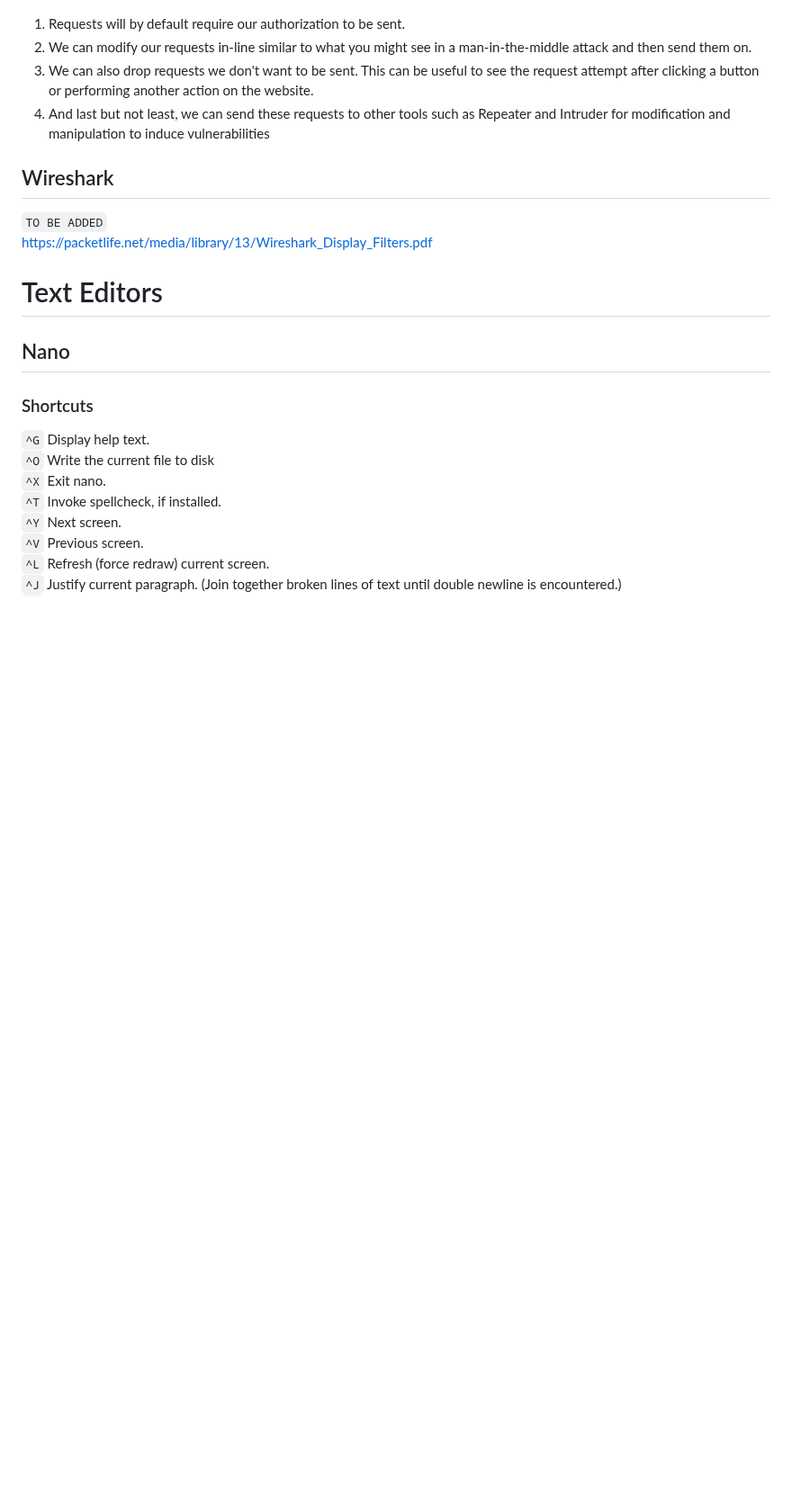
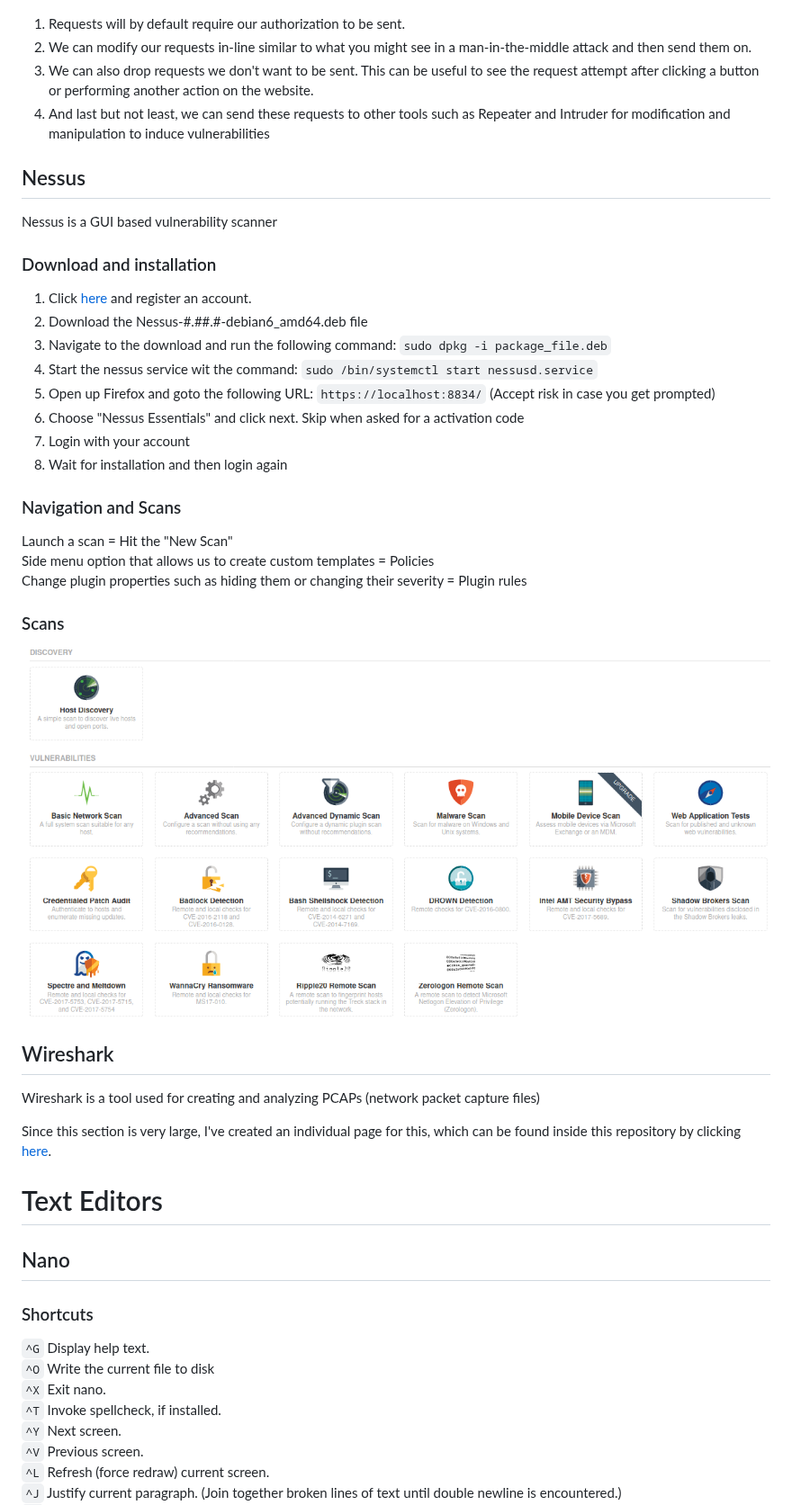
Before and after one commit to Berkanktk/CyberSecurity, a Markdown page: README.md, the part around one of its changes. Shown at 90% size. Rendered like a GitHub page; pictures changed too: Images/Nessus.png (added); blank space fills up the shorter version.

Commit message:
Added Nessus

```diff
--- a/README.md
+++ b/README.md
@@ -594,9 +592,31 @@ Username and password is optional.
 3. We can also drop requests we don't want to be sent. This can be useful to see the request attempt after clicking a button or performing another action on the website.
 4. And last but not least, we can send these requests to other tools such as Repeater and Intruder for modification and manipulation to induce vulnerabilities
 
+## Nessus
+Nessus is a GUI based vulnerability scanner
+### Download and installation
+1. Click [here](https://www.tenable.com/products/nessus/nessus-essentials) and register an account.
+2. Download the Nessus-#.##.#-debian6_amd64.deb file
+3. Navigate to the download and run the following command: `sudo dpkg -i package_file.deb`
+4. Start the nessus service wit the command: `sudo /bin/systemctl start nessusd.service`
+5. Open up Firefox and goto the following URL: `https://localhost:8834/` (Accept risk in case you get prompted)
+6. Choose "Nessus Essentials" and click next. Skip when asked for a activation code
+7. Login with your account
+8. Wait for installation and then login again
+
+### Navigation and Scans
+Launch a scan = Hit the "New Scan"
+Side menu option that allows us to create custom templates = Policies
+Change plugin properties such as hiding them or changing their severity = Plugin rules
+
+### Scans
+![Nessus Scans](Images/Nessus.png)
+
 ## Wireshark
-`TO BE ADDED`
-https://packetlife.net/media/library/13/Wireshark_Display_Filters.pdf
+Wireshark is a tool used for creating and analyzing PCAPs (network packet capture files)
+
+Since this section is very large, I've created an individual page for this, which can be found inside this repository by clicking [here](More/Wireshark/README.md).
+
 
 # Text Editors
 ## Nano
```
Also changed, not shown: other parts of README.md (+0 -2 lines).
